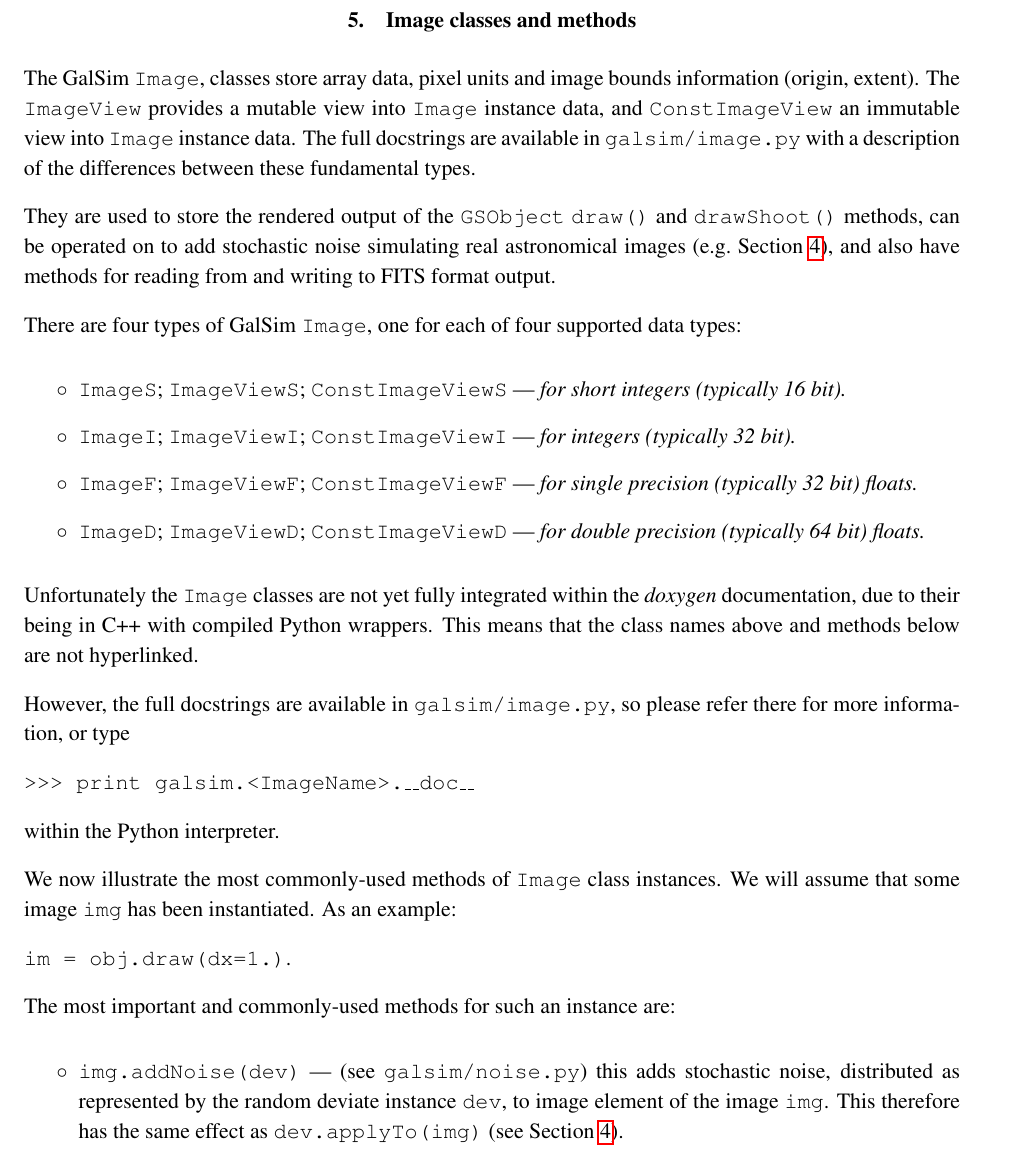
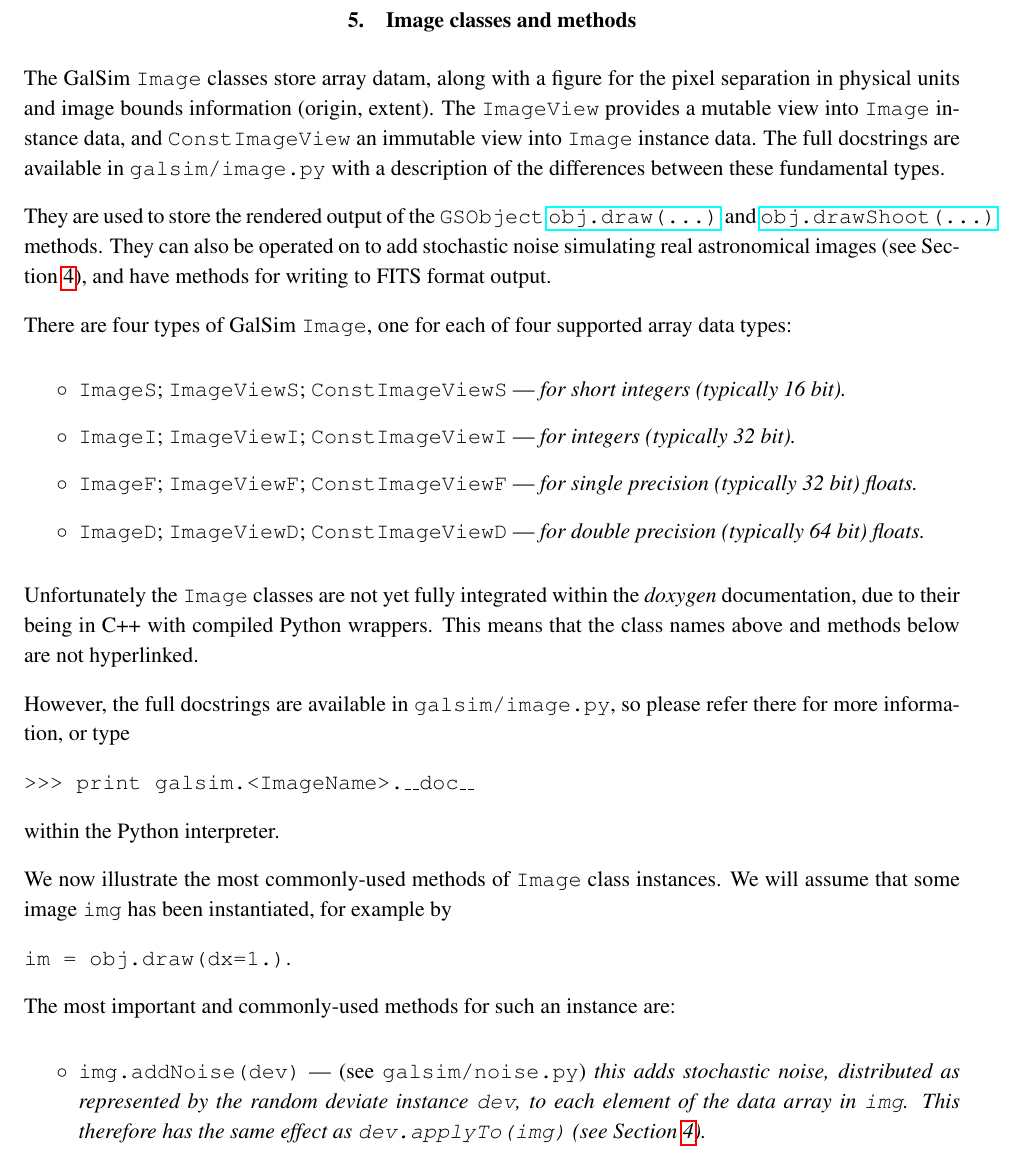
Before and after one commit to GalSim-developers/GalSim, a LaTeX paper (doc/ref/GalSim_Quick_Reference.tex): part of page 5 of 6, cut so that both start at the same text. Compiled offline with pdfLaTeX.

Commit message:
finished first draft tidyup, will send to Rachel (#236)

```diff
--- a/doc/ref/GalSim_Quick_Reference.tex
+++ b/doc/ref/GalSim_Quick_Reference.tex
@@ -268,7 +268,8 @@ instance are:
 \end{itemize}
 
 \section{Image classes and methods}\label{sect:image}
-The GalSim \texttt{Image}, classes store array data, pixel units and
+The GalSim \texttt{Image} classes store array datam, along with a figure
+for the pixel separation in physical units and
 image bounds information (origin, extent).  The \texttt{ImageView}
 provides a mutable view into \texttt{Image} instance data, and
 \texttt{ConstImageView} an immutable view into
@@ -277,13 +278,16 @@ provides a mutable view into \texttt{Image} instance data, and
 these fundamental types.
 
 They are used to store the rendered output of the
-\gsobject~\texttt{draw()} and \texttt{drawShoot()} methods, can be
+\gsobject~\href{http://galsim-developers.github.com/GalSim/classgalsim_1_1base_1_1_g_s_object.html#ae0b346a8b438dedbc7f60a52220869d8}{\texttt{obj.draw(...)}}
+  and
+  \href{http://galsim-developers.github.com/GalSim/classgalsim_1_1base_1_1_g_s_object.html#a42ac334d2840ba3fa832988e998beca0}{\texttt{obj.drawShoot(...)}}
+  methods. They can also be
 operated on to add stochastic noise simulating real astronomical
-images (e.g.\ Section \ref{sect:random}), and also have methods for
-reading from and writing to FITS format output.
+images (see Section \ref{sect:random}), and have methods for
+writing to FITS format output.
 
-There are four types of GalSim \texttt{Image}, one for each of four
-supported data types:
+There are four types of GalSim \texttt{Image},  one for each of four
+supported array data types:
 \begin{itemize}
 
 \item[$\circ$] \texttt{ImageS}; \texttt{ImageViewS};
@@ -317,7 +321,7 @@ within the Python interpreter.
 We now illustrate the most commonly-used methods of \texttt{Image}
 class instances.
 We will assume that some image \texttt{img}
-has been instantiated. As an example:
+has been instantiated, for example by
 
 {\tt im = obj.draw(dx=1.)}.
 
@@ -326,10 +330,10 @@ instance are:
 \begin{itemize}
 
 \item[$\circ$] \texttt{img.addNoise(dev)} --- (see
-  \texttt{galsim/noise.py}) this adds stochastic noise, distributed as
-  represented by the random deviate instance \texttt{dev}, to image
-  element of the image \texttt{img}.  This therefore has the same
-  effect as \texttt{dev.applyTo(img)} (see Section \ref{sect:random}).
+  \texttt{galsim/noise.py}) \emph{this adds stochastic noise, distributed as
+  represented by the random deviate instance \texttt{dev}, to each
+  element of the data array in \texttt{img}.  This therefore has the same
+  effect as \texttt{dev.applyTo(img)} (see Section \ref{sect:random}).}
 
 \item[$\circ$] \texttt{img.write(image, fits, ...)}  ---  (see
   \texttt{galsim/fits.py}) \emph{write the \texttt{image} to a FITS
```
Also changed, not shown: doc/GalSim_Quick_Reference.pdf, doc/ref/GalSim_Quick_Reference.tex (6 more changed lines).
